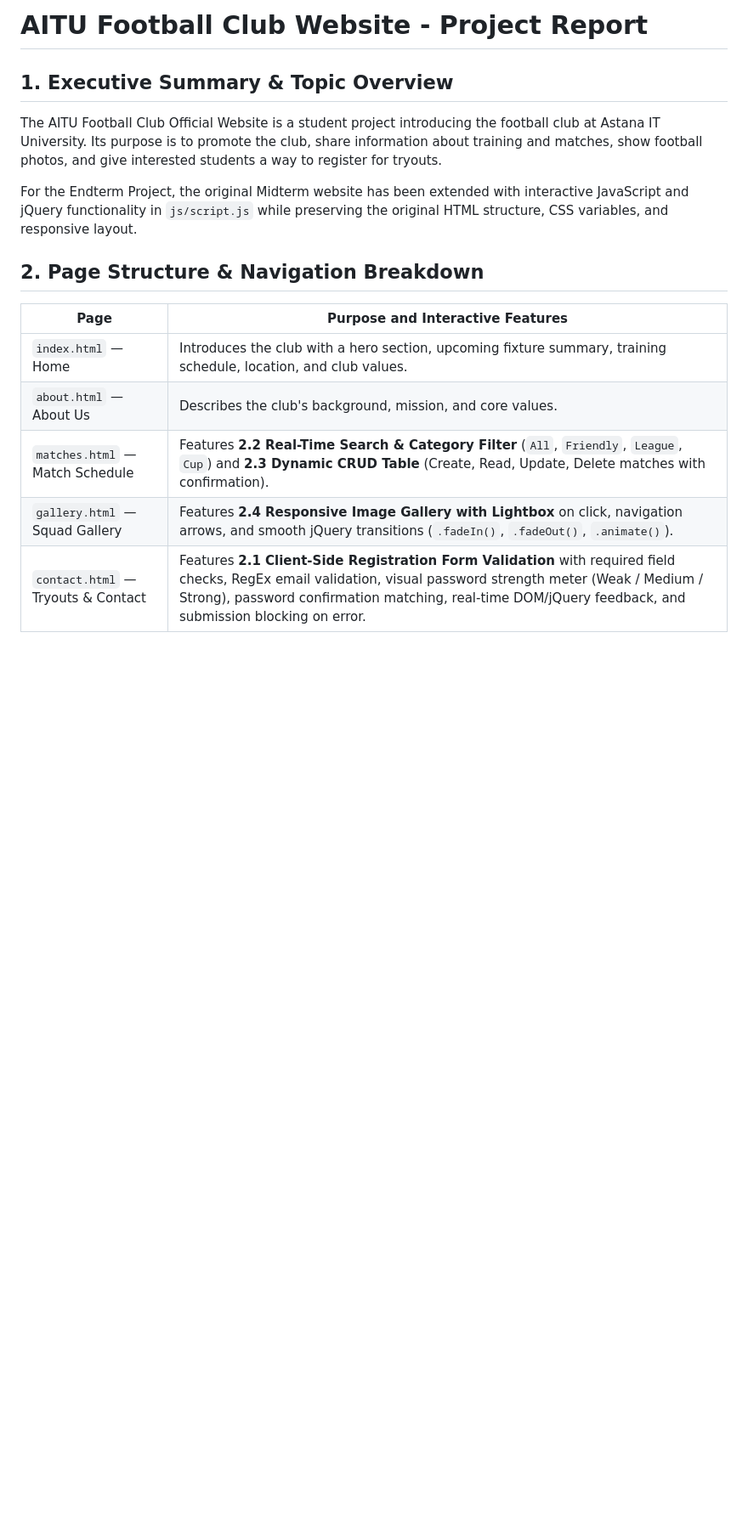
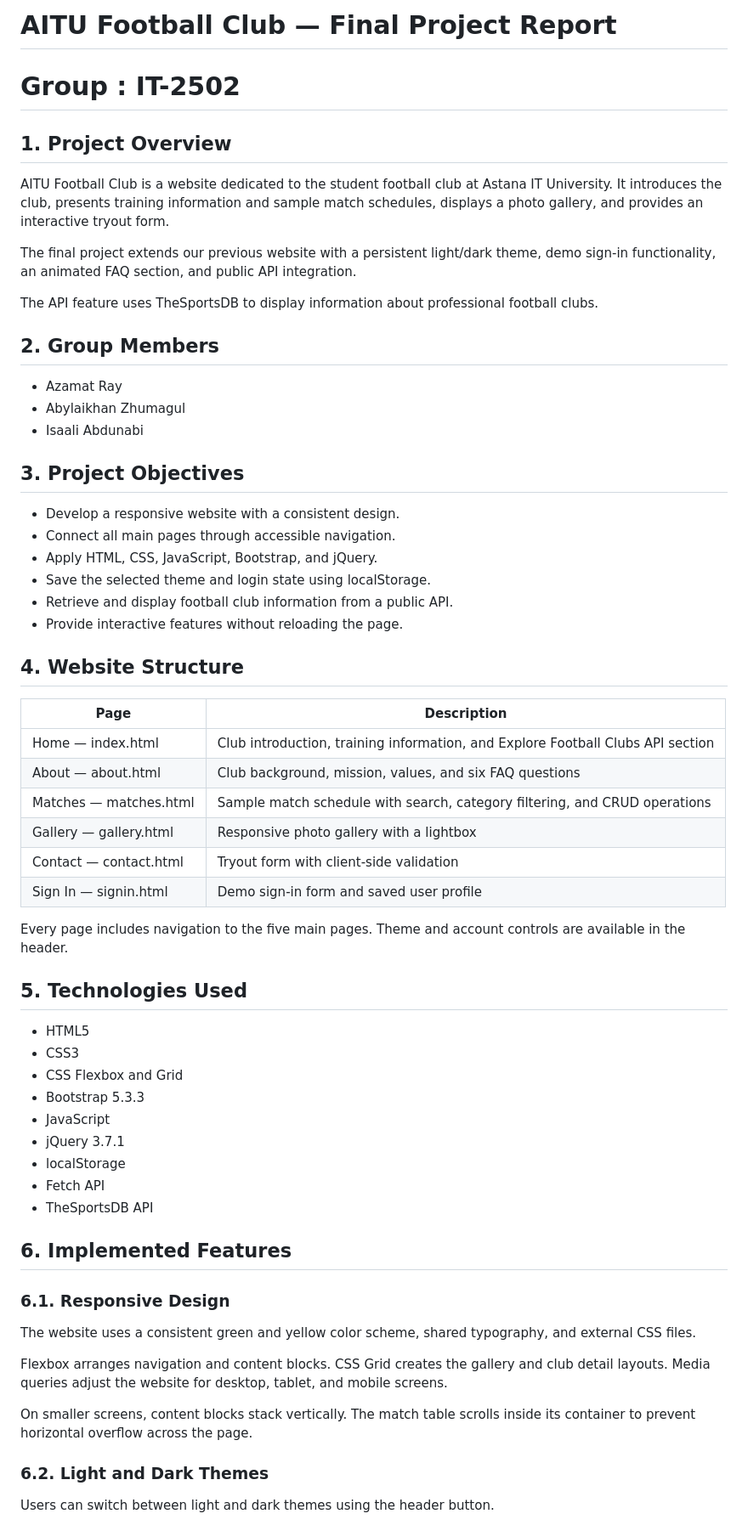
Before and after one commit to azamatrayyy/front-midterm-football, a Markdown page: README.md, the part around one of its changes. Shown at 85% size. GitHub-like rendering; blank space fills up the shorter version.

```diff
--- a/README.md
+++ b/README.md
@@ -1,17 +1,64 @@
-# AITU Football Club Website - Project Report
+# AITU Football Club — Final Project Report
+# Group : IT-2502
+## 1. Project Overview
 
-## 1. Executive Summary & Topic Overview
+AITU Football Club is a website dedicated to the student football club at Astana IT University. It introduces the club, presents training information and sample match schedules, displays a photo gallery, and provides an interactive tryout form.
 
-The AITU Football Club Official Website is a student project introducing the football club at Astana IT University. Its purpose is to promote the club, share information about training and matches, show football photos, and give interested students a way to register for tryouts.
+The final project extends our previous website with a persistent light/dark theme, demo sign-in functionality, an animated FAQ section, and public API integration.
 
-For the Endterm Project, the original Midterm website has been extended with interactive JavaScript and jQuery functionality in `js/script.js` while preserving the original HTML structure, CSS variables, and responsive layout.
+The API feature uses TheSportsDB to display information about professional football clubs.
 
-## 2. Page Structure & Navigation Breakdown
+## 2. Group Members
 
-| Page | Purpose and Interactive Features |
+- Azamat Ray
+- Abylaikhan Zhumagul
+- Isaali Abdunabi
+
+## 3. Project Objectives
+
+- Develop a responsive website with a consistent design.
+- Connect all main pages through accessible navigation.
+- Apply HTML, CSS, JavaScript, Bootstrap, and jQuery.
+- Save the selected theme and login state using localStorage.
+- Retrieve and display football club information from a public API.
+- Provide interactive features without reloading the page.
+
+## 4. Website Structure
+
+| Page | Description |
 | --- | --- |
-| `index.html` — Home | Introduces the club with a hero section, upcoming fixture summary, training schedule, location, and club values. |
-| `about.html` — About Us | Describes the club's background, mission, and core values. |
-| `matches.html` — Match Schedule | Features **2.2 Real-Time Search & Category Filter** (`All`, `Friendly`, `League`, `Cup`) and **2.3 Dynamic CRUD Table** (Create, Read, Update, Delete matches with confirmation). |
-| `gallery.html` — Squad Gallery | Features **2.4 Responsive Image Gallery with Lightbox** on click, navigation arrows, and smooth jQuery transitions (`.fadeIn()`, `.fadeOut()`, `.animate()`). |
-| `contact.html` — Tryouts & Contact | Features **2.1 Client-Side Registration Form Validation** with required field checks, RegEx email validation, visual password strength meter (Weak / Medium / Strong), password confirmation matching, real-time DOM/jQuery feedback, and submission blocking on error. |
+| Home — index.html | Club introduction, training information, and Explore Football Clubs API section |
+| About — about.html | Club background, mission, values, and six FAQ questions |
+| Matches — matches.html | Sample match schedule with search, category filtering, and CRUD operations |
+| Gallery — gallery.html | Responsive photo gallery with a lightbox |
+| Contact — contact.html | Tryout form with client-side validation |
+| Sign In — signin.html | Demo sign-in form and saved user profile |
+
+Every page includes navigation to the five main pages. Theme and account controls are available in the header.
+
+## 5. Technologies Used
+
+- HTML5
+- CSS3
+- CSS Flexbox and Grid
+- Bootstrap 5.3.3
+- JavaScript
+- jQuery 3.7.1
+- localStorage
+- Fetch API
+- TheSportsDB API
+
+## 6. Implemented Features
+
+### 6.1. Responsive Design
+
+The website uses a consistent green and yellow color scheme, shared typography, and external CSS files.
+
+Flexbox arranges navigation and content blocks. CSS Grid creates the gallery and club detail layouts. Media queries adjust the website for desktop, tablet, and mobile screens.
+
+On smaller screens, content blocks stack vertically. The match table scrolls inside its container to prevent horizontal overflow across the page.
+
+### 6.2. Light and Dark Themes
+
+Users can switch between light and dark themes using the header button.
+
```
Also changed, not shown: other parts of README.md (+172 -36 lines), image-1.png (added), image-2.png (added), image-3.png (added), image.png (added), screenshots/matches.jpg (added), screenshots/signin.jpg (added), 9 other files.
